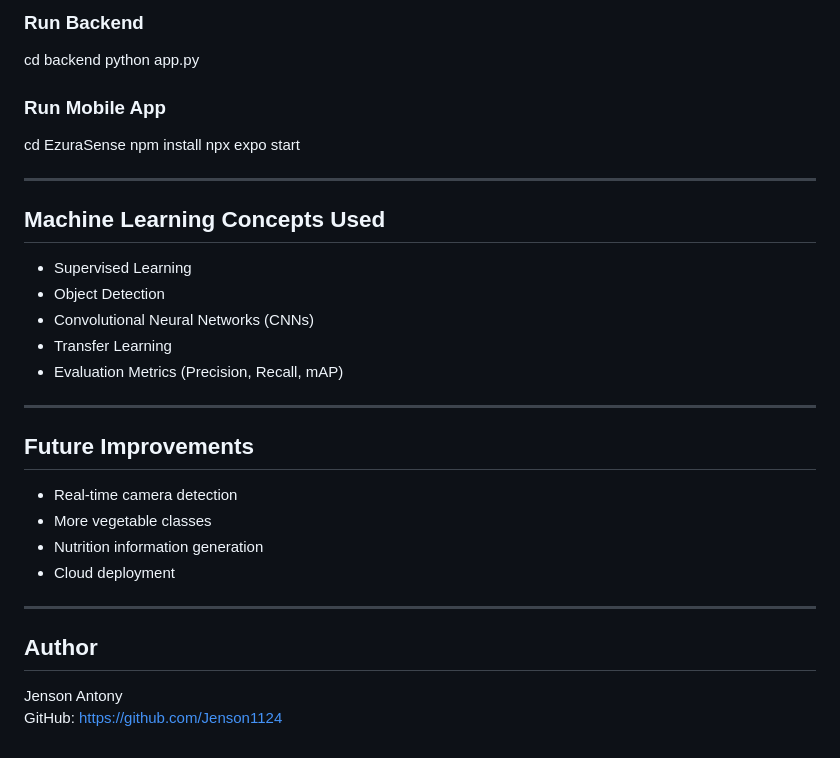
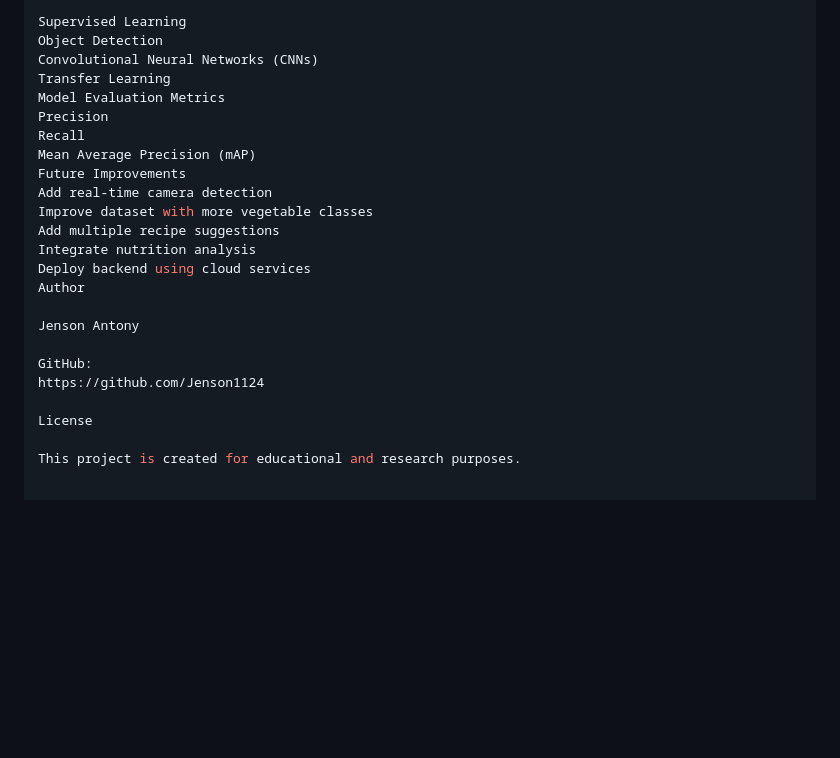
Before and after one commit to Jenson1124/ai-kitchen-assistant-yolo, a Markdown page: README.md, the part around one of its changes. GitHub-like rendering; blank space fills up the shorter version.

```diff
--- a/README.md
+++ b/README.md
@@ -91,34 +188,25 @@ pip install -r requirements.txt
 
-### Run Backend
+Supervised Learning
+Object Detection
+Convolutional Neural Networks (CNNs)
+Transfer Learning
+Model Evaluation Metrics
+Precision
+Recall
+Mean Average Precision (mAP)
+Future Improvements
+Add real-time camera detection
+Improve dataset with more vegetable classes
+Add multiple recipe suggestions
+Integrate nutrition analysis
+Deploy backend using cloud services
+Author
 
-cd backend python app.py
+Jenson Antony
 
-### Run Mobile App
+GitHub:
+https://github.com/Jenson1124
 
-cd EzuraSense npm install npx expo start
+License
 
-------------------------------------------------------------------------
-
-## Machine Learning Concepts Used
-
--   Supervised Learning
--   Object Detection
--   Convolutional Neural Networks (CNNs)
--   Transfer Learning
--   Evaluation Metrics (Precision, Recall, mAP)
-
-------------------------------------------------------------------------
-
-## Future Improvements
-
--   Real-time camera detection
--   More vegetable classes
--   Nutrition information generation
--   Cloud deployment
-
-------------------------------------------------------------------------
-
-## Author
-
-Jenson Antony\
-GitHub: https://github.com/Jenson1124
+This project is created for educational and research purposes.
```
Also changed, not shown: other parts of README.md (+151 -54 lines).
